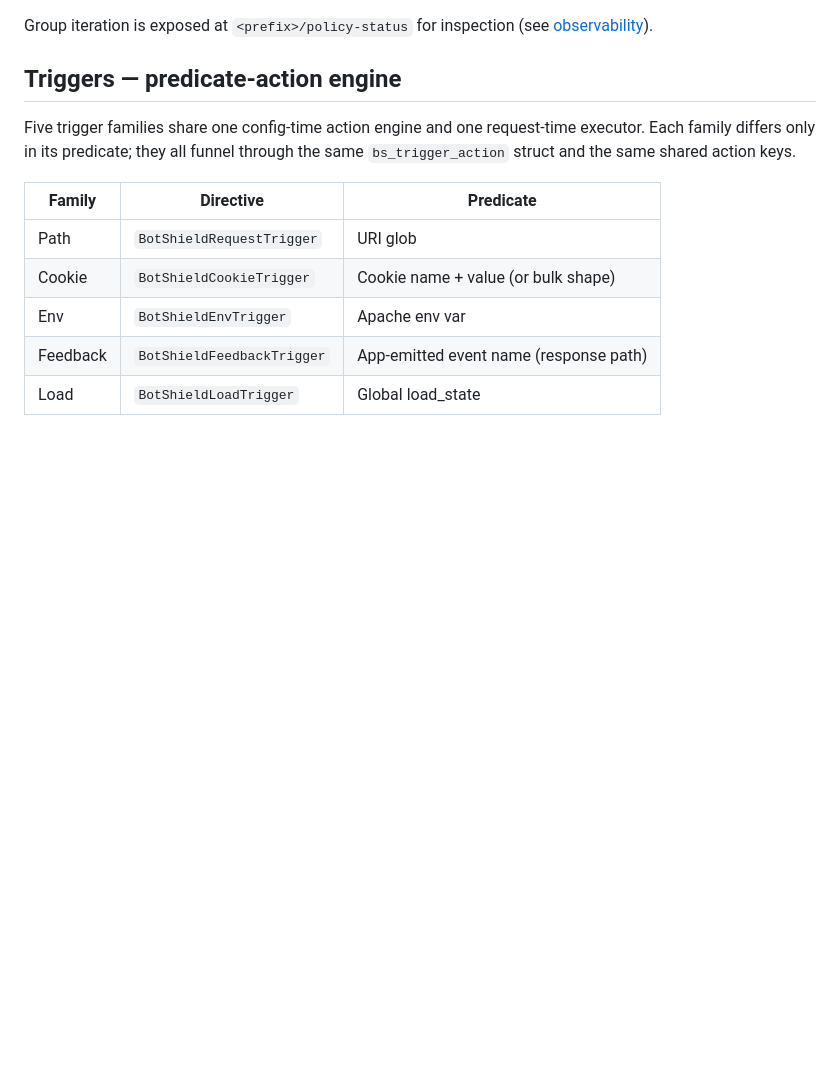
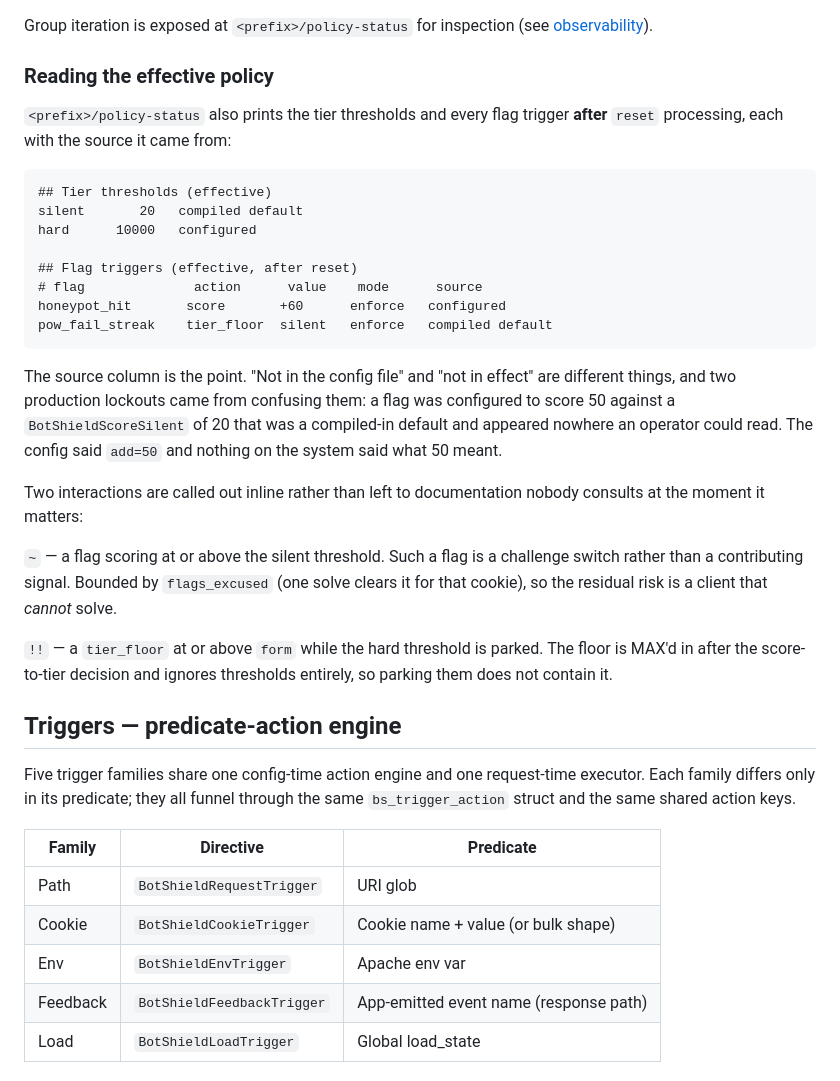
Before and after one commit to hubzero/botshield, a Markdown page: docs-src/policy.md, the part around the change. Drawn GitHub-style; blank space fills up the shorter version.

````diff
--- a/docs-src/policy.md
+++ b/docs-src/policy.md
@@ -182,6 +182,42 @@ Args:
 
 Group iteration is exposed at `<prefix>/policy-status` for
 inspection (see [observability](../observability/index.html)).
+
+### Reading the effective policy
+
+`<prefix>/policy-status` also prints the tier thresholds and every flag
+trigger **after** `reset` processing, each with the source it came
+from:
+
+```
+## Tier thresholds (effective)
+silent       20   compiled default
+hard      10000   configured
+
+## Flag triggers (effective, after reset)
+# flag              action      value    mode      source
+honeypot_hit       score       +60      enforce   configured
+pow_fail_streak    tier_floor  silent   enforce   compiled default
+```
+
+The source column is the point. "Not in the config file" and "not in
+effect" are different things, and two production lockouts came from
+confusing them: a flag was configured to score 50 against a
+`BotShieldScoreSilent` of 20 that was a compiled-in default and
+appeared nowhere an operator could read. The config said `add=50` and
+nothing on the system said what 50 meant.
+
+Two interactions are called out inline rather than left to
+documentation nobody consults at the moment it matters:
+
+`~` — a flag scoring at or above the silent threshold. Such a flag is a
+challenge switch rather than a contributing signal. Bounded by
+`flags_excused` (one solve clears it for that cookie), so the residual
+risk is a client that *cannot* solve.
+
+`!!` — a `tier_floor` at or above `form` while the hard threshold is
+parked. The floor is MAX'd in after the score-to-tier decision and
+ignores thresholds entirely, so parking them does not contain it.
 
 ## Triggers — predicate-action engine
 
````
Also changed, not shown: docs-src/directives.md (+25 -1 lines), 1 other file.
